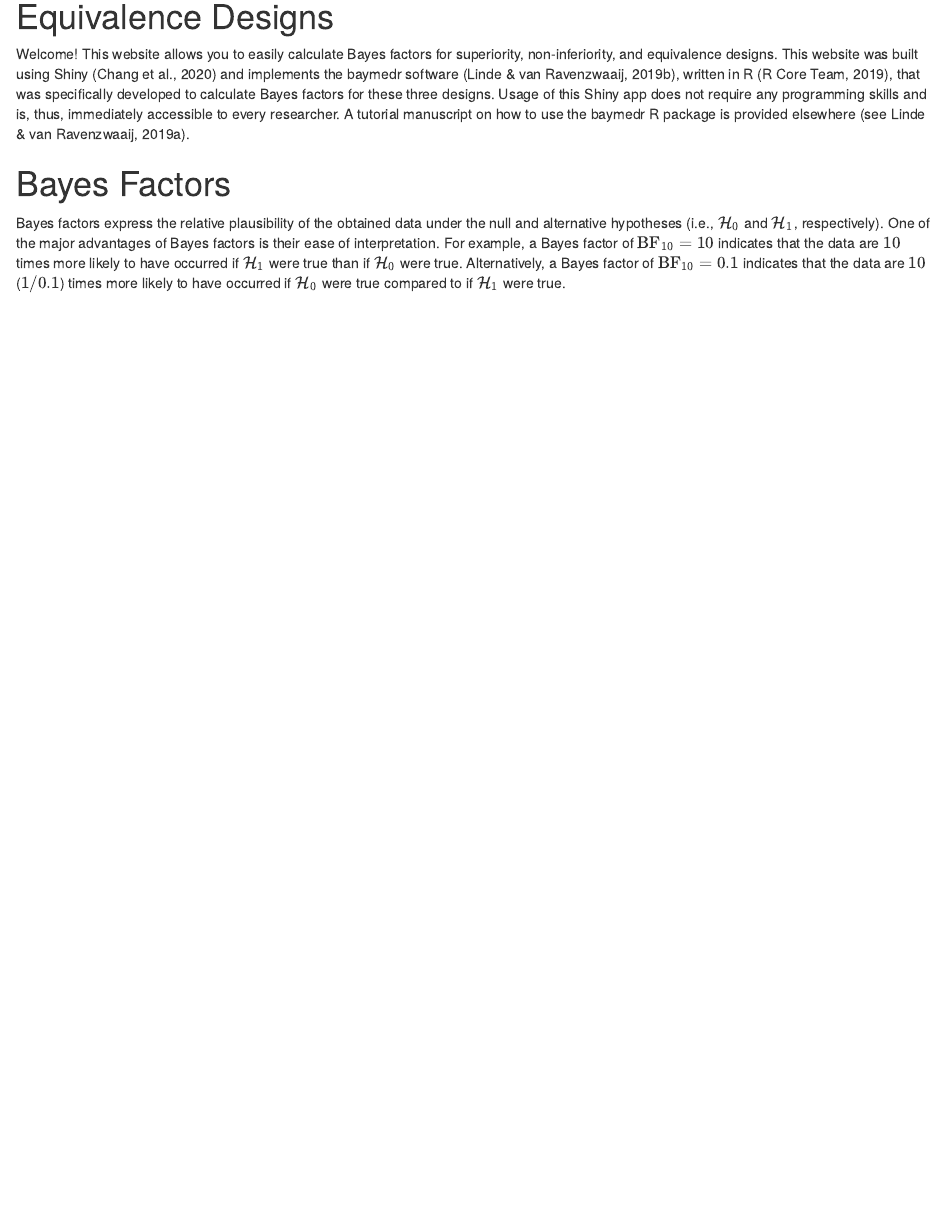
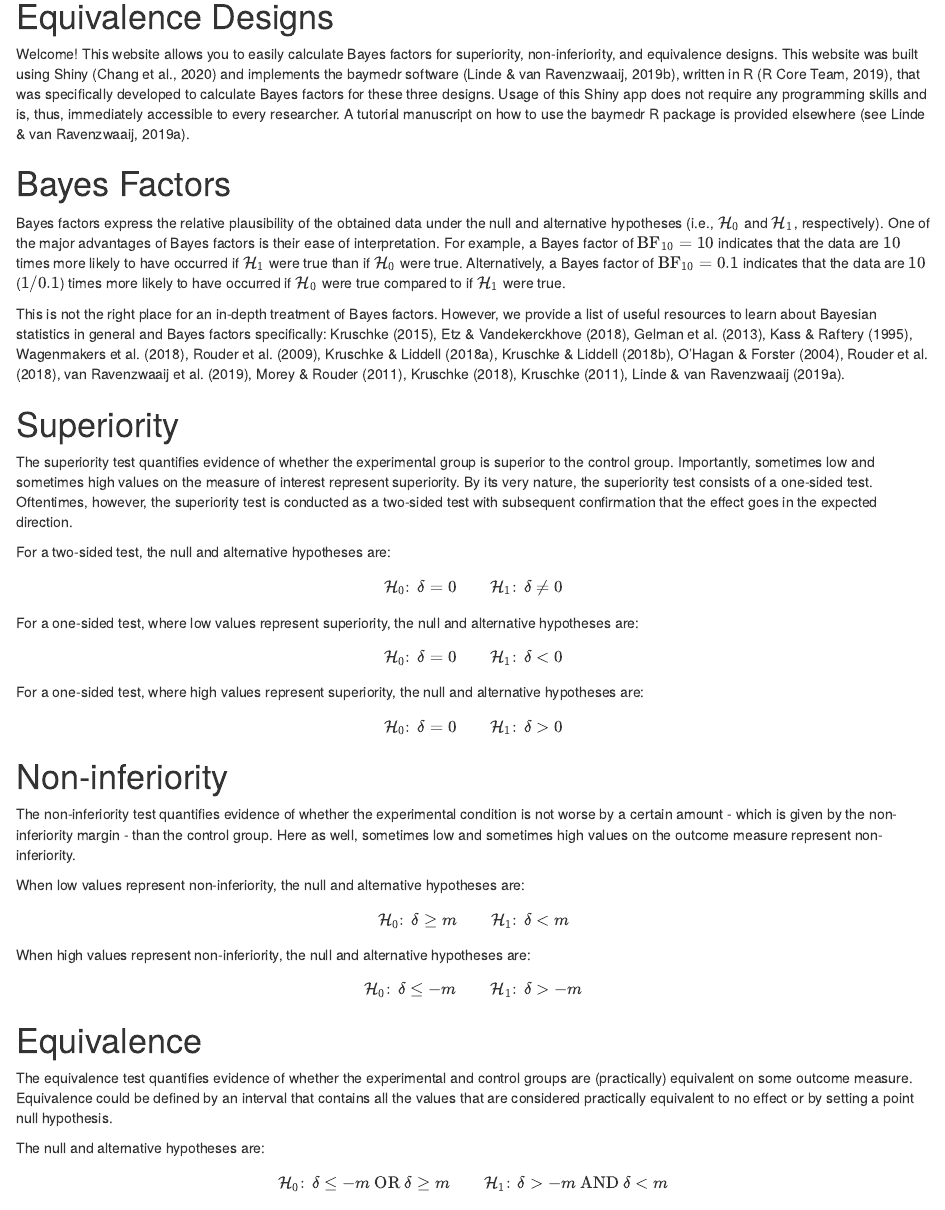
Before and after one commit to maxlinde/baymedr_shiny_app, an R Markdown document (welcome.Rmd): the page in a window 1100 px wide, from 180 px down. Rendered offline with R 4.5, knitr and Pandoc, with nearby package versions; drawn as R Markdown's standard HTML page in place of the format the file asks for.

Commit message:
Add expressions for hypotheses.

```diff
--- a/welcome.Rmd
+++ b/welcome.Rmd
@@ -21,19 +21,58 @@ Welcome! This website allows you to easily calculate Bayes factors for superiori
 
 Bayes factors express the relative plausibility of the obtained data under the null and alternative hypotheses (i.e., $\mathcal{H}_0$ and $\mathcal{H}_1$, respectively). One of the major advantages of Bayes factors is their ease of interpretation. For example, a Bayes factor of $\text{BF}_{10} = 10$ indicates that the data are $10$ times more likely to have occurred if $\mathcal{H}_1$ were true than if $\mathcal{H}_0$ were true. Alternatively, a Bayes factor of $\text{BF}_{10} = 0.1$ indicates that the data are $10$ ($1/0.1$) times more likely to have occurred if $\mathcal{H}_0$ were true compared to if $\mathcal{H}_1$ were true.
 
-This is not the right place for an in-depth treatment of Bayes factors. However, we provide a list of useful resources to learn about Bayesian statistics in general and Bayes factors specifically: @Kruschke2015, @EtzVandekerckhove2018, @GelmanCarlinStern_2013, @KassRaftery1995, @WagenmakersMarsmanJamil_2018, @RouderSpeckmanSun_2009, @KruschkeLiddell2018a, @KruschkeLiddell2018b, @OhaganForster2004, @RouderHaafVandekerckhove2018, @EtzGronauDablander_2018, @VanravenzwaaijMondenTendeiro_2019, @MoreyRouder2011, @Kruschke2018, @Kruschke2011, @LindeVanravenzwaaij2019preprint.
+This is not the right place for an in-depth treatment of Bayes factors. However, we provide a list of useful resources to learn about Bayesian statistics in general and Bayes factors specifically: @Kruschke2015, @EtzVandekerckhove2018, @GelmanCarlinStern_2013, @KassRaftery1995, @WagenmakersMarsmanJamil_2018, @RouderSpeckmanSun_2009, @KruschkeLiddell2018a, @KruschkeLiddell2018b, @OhaganForster2004, @RouderHaafVandekerckhove2018, @VanravenzwaaijMondenTendeiro_2019, @MoreyRouder2011, @Kruschke2018, @Kruschke2011, @LindeVanravenzwaaij2019preprint.
 
 # Superiority
 
-The superiority test gathers evidence of whether the experimental group is superior to the control group. Importantly, sometimes low and sometimes high values on the measure of interest represent superiority. By its very nature, the superiority test consists of a one-sided test. Oftentimes, however, the superiority test is conducted as a two-sided test with subsequent confirmation that the effect goes in the expected direction.
+The superiority test quantifies evidence of whether the experimental group is superior to the control group. Importantly, sometimes low and sometimes high values on the measure of interest represent superiority. By its very nature, the superiority test consists of a one-sided test. Oftentimes, however, the superiority test is conducted as a two-sided test with subsequent confirmation that the effect goes in the expected direction.
+
+For a two-sided test, the null and alternative hypotheses are:
+$$
+\begin{align}
+    \mathcal{H}_0 \mathpunct{:} ~ \delta = 0 && \mathcal{H}_1 \mathpunct{:} ~ \delta \neq 0
+\end{align}
+$$
+For a one-sided test, where low values represent superiority, the null and alternative hypotheses are:
+$$
+\begin{align}
+    \mathcal{H}_0 \mathpunct{:} ~ \delta = 0 && \mathcal{H}_1 \mathpunct{:} ~ \delta < 0
+\end{align}
+$$
+For a one-sided test, where high values represent superiority, the null and alternative hypotheses are:
+$$
+\begin{align}
+    \mathcal{H}_0 \mathpunct{:} ~ \delta = 0 && \mathcal{H}_1 \mathpunct{:} ~ \delta > 0
+\end{align}
+$$
 
 # Non-inferiority
 
-The non-inferiority test gathers evidence of whether the experimental condition is not worse by a certain amount - which is given by the non-inferiority margin - than the control group. Here as well, sometimes low and sometimes high values on the outcome measure represent non-inferiority.
+The non-inferiority test quantifies evidence of whether the experimental condition is not worse by a certain amount - which is given by the non-inferiority margin - than the control group. Here as well, sometimes low and sometimes high values on the outcome measure represent non-inferiority.
+
+When low values represent non-inferiority, the null and alternative hypotheses are:
+$$
+\begin{align}
+    \mathcal{H}_0 \mathpunct{:} ~ \delta \geq m && \mathcal{H}_1 \mathpunct{:} ~ \delta < m
+\end{align}
+$$
+When high values represent non-inferiority, the null and alternative hypotheses are:
+$$
+\begin{align}
+    \mathcal{H}_0 \mathpunct{:} ~ \delta \leq -m && \mathcal{H}_1 \mathpunct{:} ~ \delta > -m
+\end{align}
+$$
 
 # Equivalence
 
-The equivalence test gathers evidence of whether the experimental and control groups are (practically) equivalent on some outcome measure. Equivalence could be defined by an interval that contains all the values that are considered practically equivalent to no effect or by setting a point null hypothesis.
+The equivalence test quantifies evidence of whether the experimental and control groups are (practically) equivalent on some outcome measure. Equivalence could be defined by an interval that contains all the values that are considered practically equivalent to no effect or by setting a point null hypothesis.
+
+The null and alternative hypotheses are:
+$$
+\begin{align}
+    \mathcal{H}_0 \mathpunct{:} ~ \delta \leq -m ~ \text{OR} ~  \delta \geq m && \mathcal{H}_1 \mathpunct{:} ~ \delta > - m ~ \text{AND} ~ \delta < m
+\end{align}
+$$
 
 # About Us
 
```
Also changed, not shown: welcome.Rmd (46 more changed lines).
